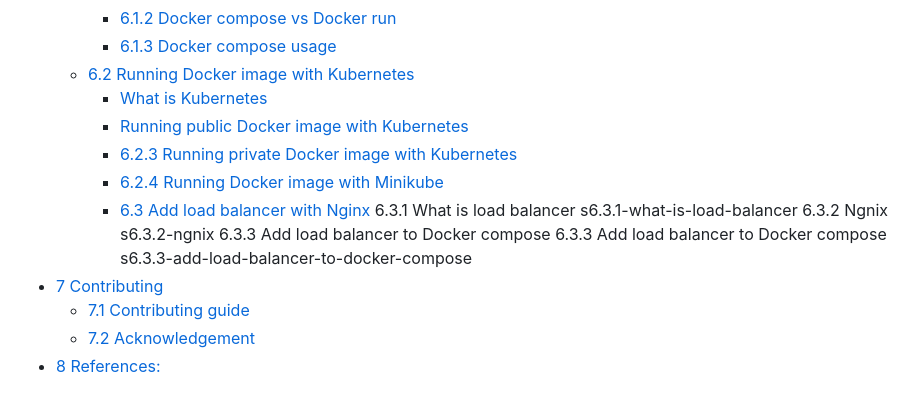
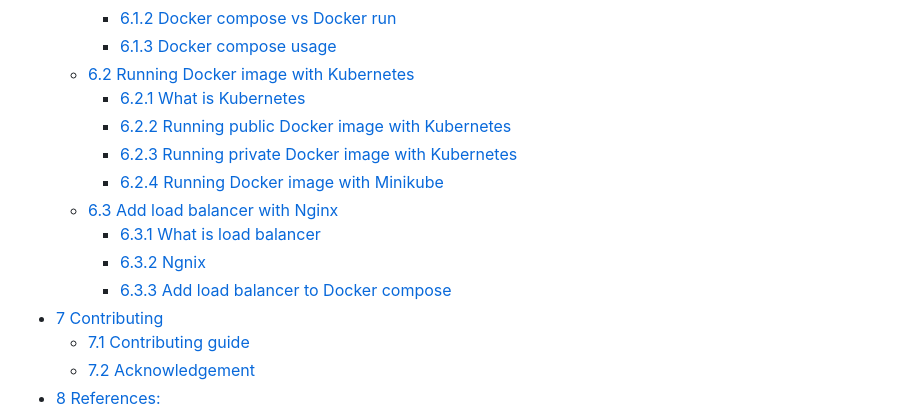
Before and after one commit to chrislevn/dockerfile-practices, a Markdown page: README.md, the part around the change. GitHub-like rendering; folded sections open.

```diff
--- a/README.md
+++ b/README.md
@@ -68,11 +68,14 @@ Simple demos running Docker with Python: [https://github.com/chrislevn/dockerfil
         - [6.1.2 Docker compose vs Docker run](#s6.1.2-docker-compose-vs-docker-run")
         - [6.1.3 Docker compose usage](#s6.1.3-docker-compose-usage)
     - [6.2 Running Docker image with Kubernetes](#s6.2-run-docker-with-kubernetes)
-        - [What is Kubernetes](#s6.2.1-what-is-kubernetes)
-        - [Running public Docker image with Kubernetes](#s6.2.2-run-public-docker-image-with-kubernetes)
+        - [6.2.1 What is Kubernetes](#s6.2.1-what-is-kubernetes)
+        - [6.2.2 Running public Docker image with Kubernetes](#s6.2.2-run-public-docker-image-with-kubernetes)
         - [6.2.3 Running private Docker image with Kubernetes](#s6.2.3-run-private-docker-image-with-kubernetes)
         - [6.2.4 Running Docker image with Minikube](#s6.2.4-run-docker-image-with-minikube)
-        - [6.3 Add load balancer with Nginx](#s6.3-add-load-balancer-with-nginx) 6.3.1 What is load balancer s6.3.1-what-is-load-balancer 6.3.2 Ngnix s6.3.2-ngnix 6.3.3 Add load balancer to Docker compose 6.3.3 Add load balancer to Docker compose s6.3.3-add-load-balancer-to-docker-compose
+    - [6.3 Add load balancer with Nginx](#s6.3-add-load-balancer-with-nginx)
+        - [6.3.1 What is load balancer](#s6.3.1-what-is-load-balancer)
+        - [6.3.2 Ngnix](#s6.3.2-ngnix)
+        - [6.3.3 Add load balancer to Docker compose](#s6.3.3-add-load-balancer-to-docker-compose)
 - [7 Contributing](#s7-contributing)
     - [7.1 Contributing guide](#s7.1-contributing-guide)
     - [7.2 Acknowledgement](#s7.2-acknowledgement)
```
